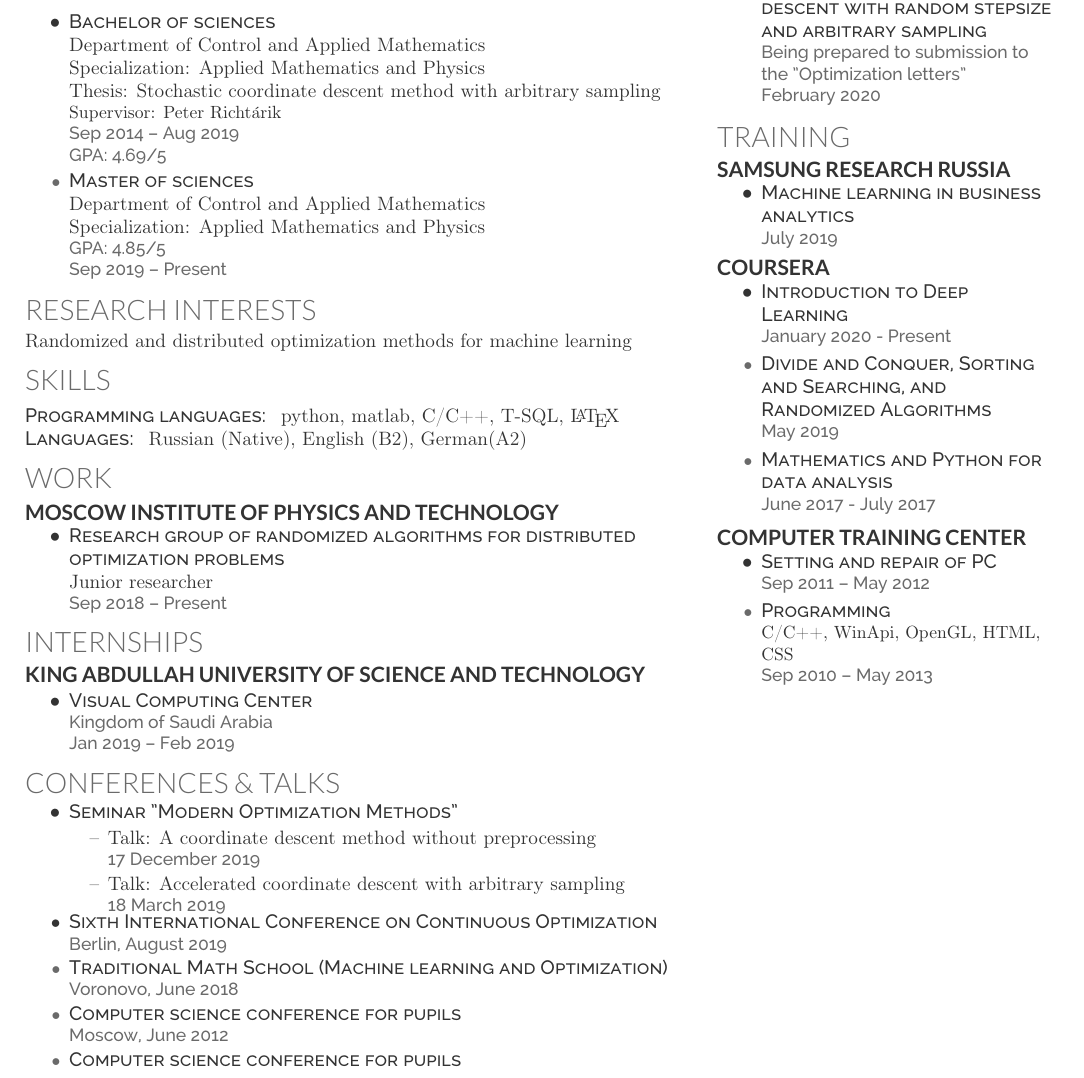
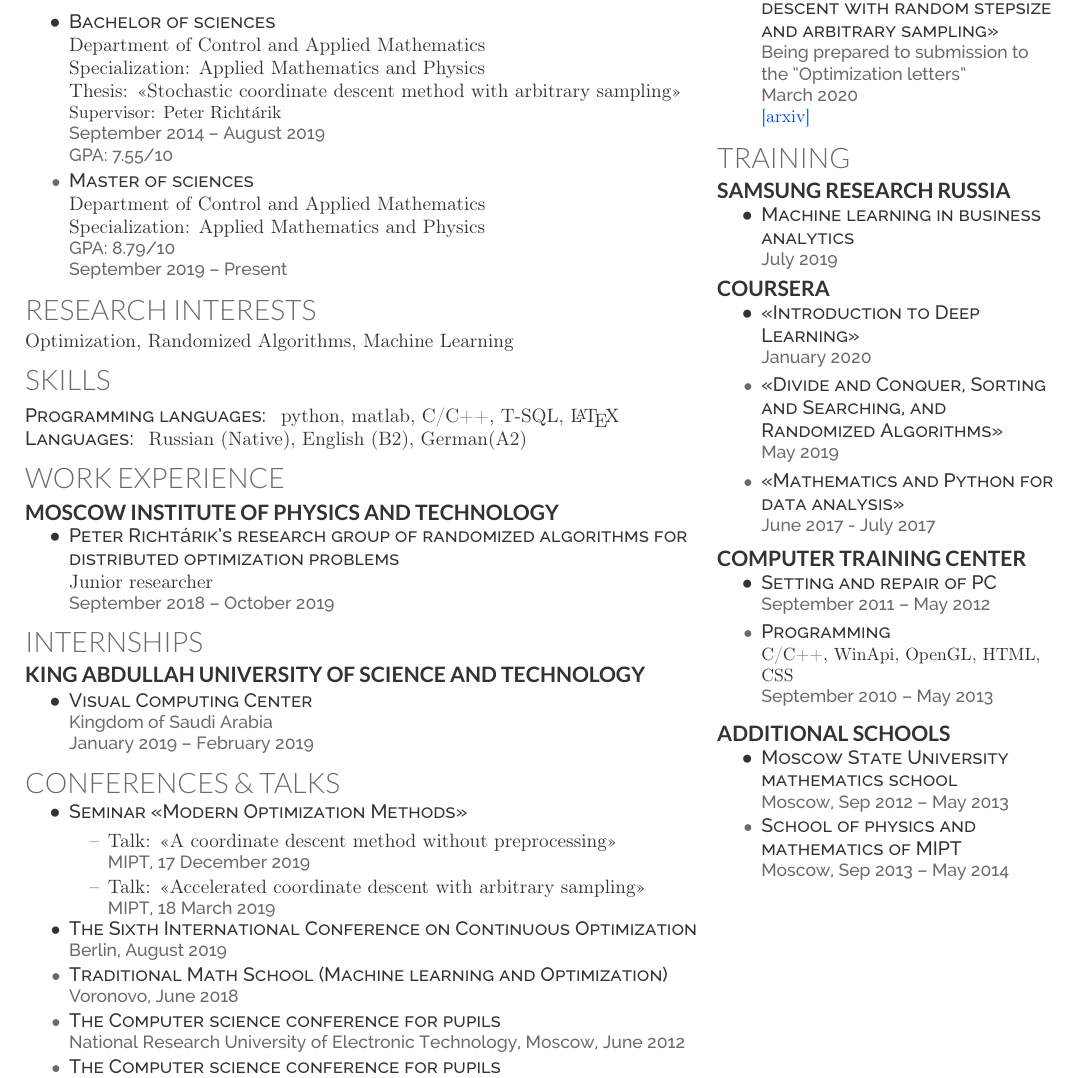
Before and after one commit to IgorSokoloff/cv, a LaTeX CV (main.tex): part of page 1 of 2, cut so that both start at the same text. Compiled offline with XeLaTeX.

Commit message:
Added new info

```diff
--- a/main.tex
+++ b/main.tex
@@ -126,17 +126,17 @@
 \descript{Bachelor of sciences}\\
 Department of Control and Applied Mathematics\\
 Specialization: Applied Mathematics and Physics\\
-Thesis: Stochastic coordinate descent method with arbitrary sampling\\
+Thesis: <<Stochastic coordinate descent method with arbitrary sampling>>\\
 \normalsize Supervisor: Peter Richt{\'a}rik\\
-\location{Sep 2014 -- Aug 2019}
-\location{GPA: 4.69/5}
+\location{September 2014 -- August 2019}
+\location{GPA: 7.55/10}
 \vspace{0.1em}
 \item
 \descript{Master of sciences}\\
 Department of Control and Applied Mathematics\\
 Specialization: Applied Mathematics and Physics\\
-\location{GPA: 4.85/5}
-\location{Sep 2019 -- Present}
+\location{GPA: 8.79/10}
+\location{September 2019 -- Present}
 \end{tightemize}
 \vspace{0.1em}
 %\begin{tightemize}
@@ -153,7 +153,7 @@ Specialization: Applied Mathematics and Physics\\
 \section{Research interests}
 %\runsubsection{}
 \descript{}
-Randomized and distributed optimization methods for machine learning
+Optimization, Randomized Algorithms, Machine Learning
 \section{Skills}
 %\runsubsection{}
 %\location{}
@@ -172,15 +172,15 @@ Randomized and distributed optimization methods for machine learning
 %\runsubsection{Languages}
 \descript{Programming languages:} python, matlab, C/C++, T-SQL, \LaTeX\\
 \descript{Languages:} Russian (Native),  English (B2), German(A2)
-\section{Work}
+\section{Work experience}
 \vspace{0.1em}
 \runsubsection{Moscow Institute of Physics and Technology}
 \begin{tightemize}
 	\item
-\descript{Research group of randomized algorithms for distributed optimization problems}\\
+\descript{Peter Richt{\'a}rik's research group of randomized algorithms for distributed optimization problems}\\
 %Supervisor: Peter Richt{\'a}rik\\
 Junior researcher\\
-\location{Sep 2018 – Present}
+\location{September 2018 – October 2019}
 \end{tightemize}
 \section{Internships}
 %\runsubsection{}
@@ -191,25 +191,25 @@ Junior researcher\\
 \descript{Visual Computing Center}\\
 %\normalsize Supervisor: Peter Richt{\'a}rik\\
 \location{Kingdom of Saudi Arabia}
-\location{Jan 2019 – Feb 2019}
+\location{January 2019 – February 2019}
 \end{tightemize}
 \vspace{0.1em}
 \section{Conferences \& Talks}
 \vspace{0.5em}
 \begin{tightemize}
 \item
-\descript{Seminar "Modern Optimization Methods"}
+\descript{Seminar <<Modern Optimization Methods>>}\\
 \vspace{0.5em}
 \begin{tightemize}
-	\item Talk: A coordinate descent method without preprocessing\\
-	\location{17 December 2019}
+	\item Talk: <<A coordinate descent method without preprocessing>>\\
+	\location{MIPT, 17 December 2019}
 	\descript{}
-	\item Talk: Accelerated coordinate descent with arbitrary sampling\\
-	\location{18 March 2019}
+	\item Talk: <<Accelerated coordinate descent with arbitrary sampling>>\\
+	\location{MIPT, 18 March 2019}
 \end{tightemize}
 %\vspace{0.5em}
 	\item
-\descript{ Sixth International Conference on Continuous Optimization}\\
+\descript{The Sixth International Conference on Continuous Optimization}\\
 \location{Berlin, August 2019}
 %\vspace{0.5em}
 \item
@@ -217,12 +217,12 @@ Junior researcher\\
 \location{Voronovo, June 2018}
 \item
 %\vspace{0.5em}
-\descript{Computer science conference for pupils}\\
-\location{Moscow, June 2012}
+\descript{The Computer science conference for pupils}\\
+\location{National Research University of Electronic Technology, Moscow, June 2012}
 %\vspace{0.5em}
 \item
-\descript{Computer science conference for pupils}\\
-\location{Moscow, June 2011}
+\descript{The Computer science conference for pupils}\\
+\location{National Research University of Electronic Technology, Moscow, June 2011}
 \end{tightemize}
 
 %%%%%%%%%%%%%%%%%%%%%%%%%%%%%%%%%%%%%%
@@ -238,9 +238,10 @@ Junior researcher\\
 \vspace{0.5em}
 \begin{tightemize}
 	\item
-\descript{Stochastic coordinate descent with random stepsize and arbitrary sampling}\\
+\descript{<<Stochastic coordinate descent with random stepsize and arbitrary sampling>>}\\
 \location{Being prepared to submission to the "Optimization letters"}
-\location{February 2020}
+\location{March 2020}
+\href{https://github.com/IgorSokoloff/research_papers}{[arxiv]}\\
 \end{tightemize}
 \section{TRAINING}
 \runsubsection{samsung research russia}
@@ -254,17 +255,17 @@ Junior researcher\\
 %\vspace{1em}
 \begin{tightemize}
 \item
-\descript{Introduction to Deep Learning}\\
-\location{January 2020 - Present}
+\descript{<<Introduction to Deep Learning>>}\\
+\location{January 2020}
 %\vspace{1.0em}
 \vspace{0.2em}
 \item
-\descript{Divide and Conquer, Sorting and Searching, and Randomized Algorithms}\\
+\descript{<<Divide and Conquer, Sorting and Searching, and Randomized Algorithms>>}\\
 \location{May 2019}
 %\vspace{1.0em}
 \vspace{0.2em}
 \item
-\descript{Mathematics and Python for data analysis}\\
+\descript{<<Mathematics and Python for data analysis>>}\\
 \location{June 2017 - July 2017}
 %\vspace{1.0em}
 \end{tightemize}
@@ -277,17 +278,26 @@ Junior researcher\\
 \begin{tightemize}
 	\item
 \descript{Setting and repair of PC}\\
-\location{Sep 2011 – May 2012}
+\location{September 2011 – May 2012}
 %\vspace{0.4em}
 \vspace{0.2em}
 \item
 \descript{Programming}\\
 \normalsize C/C++, WinApi, OpenGL, HTML, CSS\\
-\location{Sep 2010 – May 2013}
+\location{September 2010 – May 2013}
 %\sectionsep
 \vspace{1.0em}
 \end{tightemize}
 
+\runsubsection{Additional schools}
+\begin{tightemize}
+	\item
+	\descript{Moscow State University mathematics school}\\
+	\location{Moscow, Sep 2012 – May 2013}
+	\item
+	\descript{School of physics and mathematics of MIPT}\\
+	\location{Moscow, Sep 2013 – May 2014}
+\end{tightemize}
 \end{minipage}
 \newpage
 
```
Also changed, not shown: main.pdf, main.tex (19 more changed lines), 4 other files.
